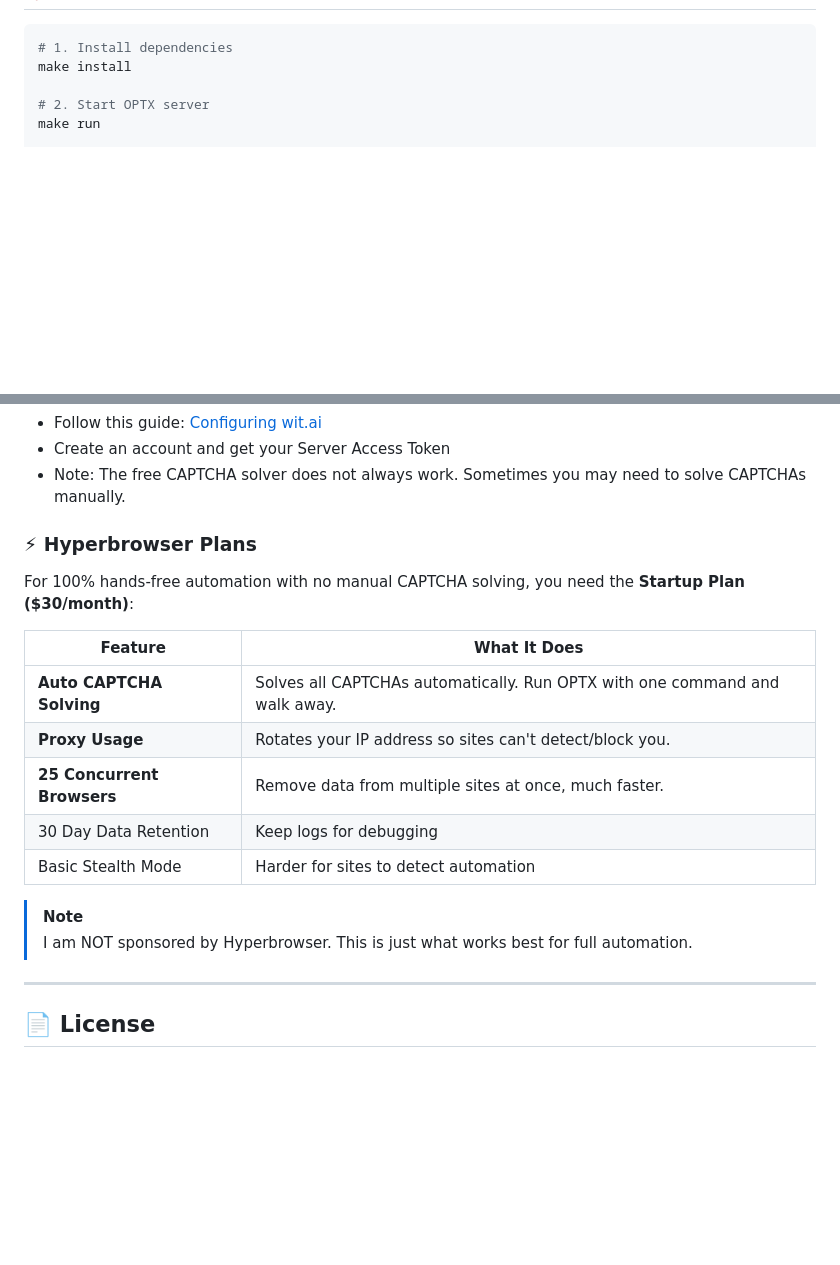
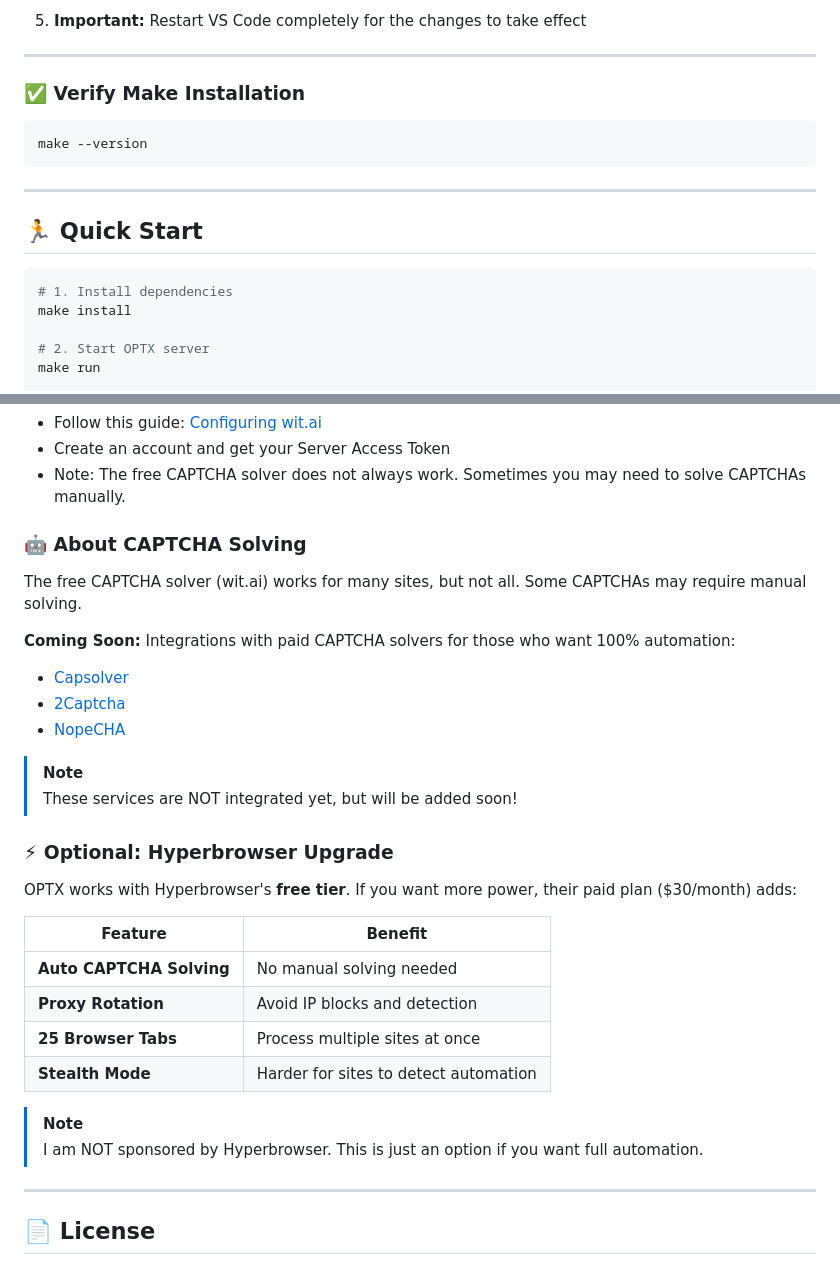
Before and after one commit to KhalidKhalel/OPTX, a Markdown page: README.md, 2 parts joined by grey strips. Rendered like a GitHub page; blank space fills up the shorter version.

Commit message:
Revise README with installation and usage details
Updated README to improve clarity and add installation instructions for different operating systems.

````diff
--- a/README.md
+++ b/README.md
@@ -69,3 +157,16 @@
+5. **Important:** Restart VS Code completely for the changes to take effect
+
+---
+
+### ✅ Verify Make Installation
+
+```bash
+make --version
+```
+
+---
+
+## 🏃 Quick Start
 
 ```bash
 # 1. Install dependencies
@@ -183,20 +284,31 @@ WIT_AI_SERVER_TOKEN=your-token
 - Create an account and get your Server Access Token
 - Note: The free CAPTCHA solver does not always work. Sometimes you may need to solve CAPTCHAs manually.
 
-### ⚡ Hyperbrowser Plans
+### 🤖 About CAPTCHA Solving
 
-For 100% hands-free automation with no manual CAPTCHA solving, you need the **Startup Plan ($30/month)**:
+The free CAPTCHA solver (wit.ai) works for many sites, but not all. Some CAPTCHAs may require manual solving.
 
-| Feature | What It Does |
-|---------|--------------|
-| **Auto CAPTCHA Solving** | Solves all CAPTCHAs automatically. Run OPTX with one command and walk away. |
-| **Proxy Usage** | Rotates your IP address so sites can't detect/block you. |
-| **25 Concurrent Browsers** | Remove data from multiple sites at once, much faster. |
-| 30 Day Data Retention | Keep logs for debugging |
-| Basic Stealth Mode | Harder for sites to detect automation |
+**Coming Soon:** Integrations with paid CAPTCHA solvers for those who want 100% automation:
+- [Capsolver](https://docs.capsolver.com/en/pricing/)
+- [2Captcha](https://2captcha.com/pricing)
+- [NopeCHA](https://nopecha.com/pricing)
 
 > [!NOTE]
-> I am NOT sponsored by Hyperbrowser. This is just what works best for full automation.
+> These services are NOT integrated yet, but will be added soon!
+
+### ⚡ Optional: Hyperbrowser Upgrade
+
+OPTX works with Hyperbrowser's **free tier**. If you want more power, their paid plan ($30/month) adds:
+
+| Feature | Benefit |
+|---------|---------|
+| **Auto CAPTCHA Solving** | No manual solving needed |
+| **Proxy Rotation** | Avoid IP blocks and detection |
+| **25 Browser Tabs** | Process multiple sites at once |
+| **Stealth Mode** | Harder for sites to detect automation |
+
+> [!NOTE]
+> I am NOT sponsored by Hyperbrowser. This is just an option if you want full automation.
 
 ---
 
````
Also changed, not shown: other parts of README.md (+92 -4 lines).
